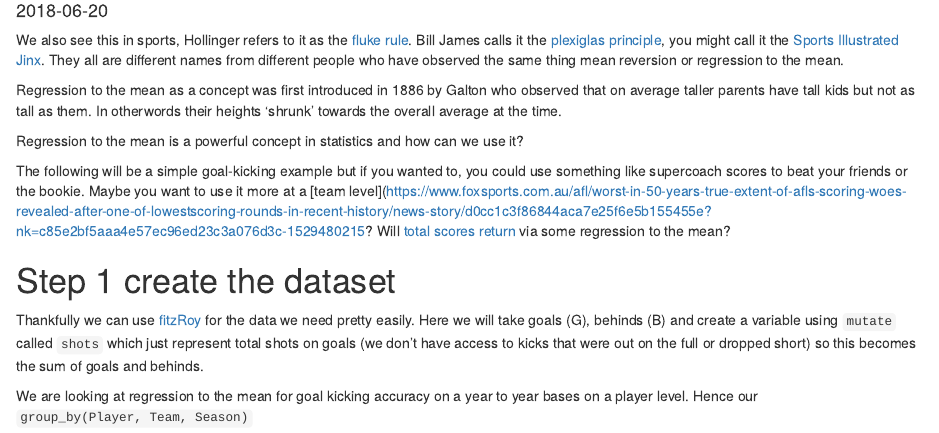
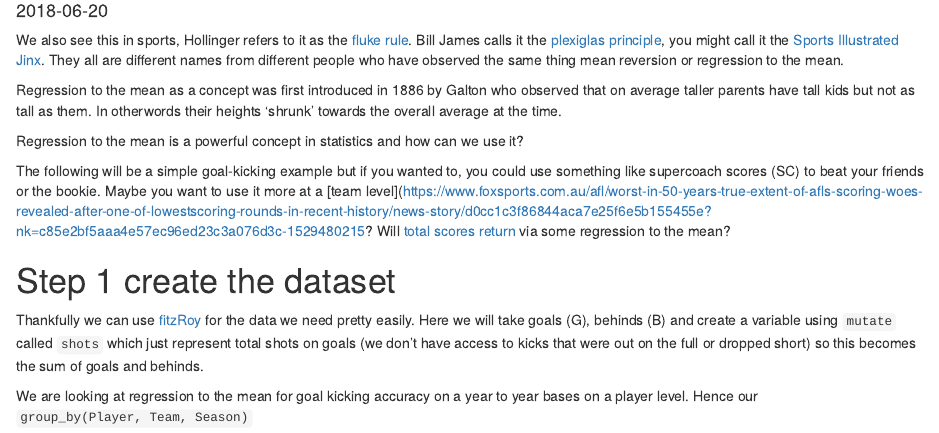
Before and after one commit to anoafl/analysisofafl, an R Markdown document (content/makemeauseR/2018-06-20-regression-to-the-mean.Rmd): the page in a window 1100 px wide, from 100 px down. Rendered offline with R 4.5, knitr and Pandoc, with nearby package versions; some code elsewhere in the file could not run offline.

Commit message:
post
post

```diff
--- a/content/makemeauseR/2018-06-20-regression-to-the-mean.Rmd
+++ b/content/makemeauseR/2018-06-20-regression-to-the-mean.Rmd
@@ -13,7 +13,7 @@ Regression to the mean as a concept was first introduced in 1886 by Galton who o
 
 Regression to the mean is a powerful concept in statistics and how can we use it?
 
-The following will be a simple goal-kicking example but if you wanted to, you could use something like supercoach scores to beat your friends or the bookie. Maybe you want to use it more at a [team level](https://www.foxsports.com.au/afl/worst-in-50-years-true-extent-of-afls-scoring-woes-revealed-after-one-of-lowestscoring-rounds-in-recent-history/news-story/d0cc1c3f86844aca7e25f6e5b155455e?nk=c85e2bf5aaa4e57ec96ed23c3a076d3c-1529480215? Will [total scores return](https://www.theage.com.au/sport/afl/afl-to-keep-close-watch-on-dip-in-scoring-20180503-p4zd9g.html) via some regression to the mean?
+The following will be a simple goal-kicking example but if you wanted to, you could use something like supercoach scores (SC) to beat your friends or the bookie. Maybe you want to use it more at a [team level](https://www.foxsports.com.au/afl/worst-in-50-years-true-extent-of-afls-scoring-woes-revealed-after-one-of-lowestscoring-rounds-in-recent-history/news-story/d0cc1c3f86844aca7e25f6e5b155455e?nk=c85e2bf5aaa4e57ec96ed23c3a076d3c-1529480215? Will [total scores return](https://www.theage.com.au/sport/afl/afl-to-keep-close-watch-on-dip-in-scoring-20180503-p4zd9g.html) via some regression to the mean?
 
 
 # Step 1 create the dataset
```
